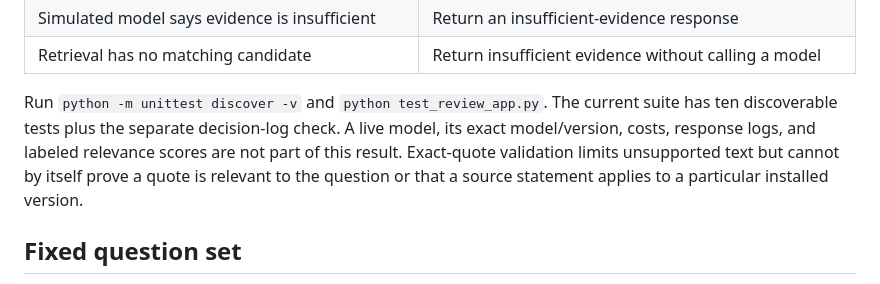
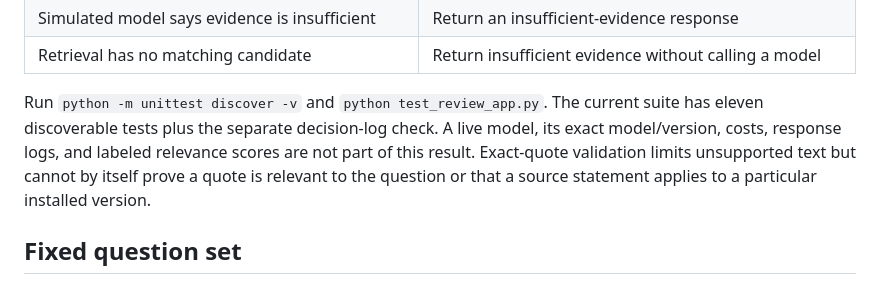
Before and after one commit to Frogman2745/Security-Evidence-Workbench, a Markdown page: AI_EVALUATION.md, the part around the change. Drawn GitHub-style.

```diff
--- a/AI_EVALUATION.md
+++ b/AI_EVALUATION.md
@@ -12,7 +12,7 @@ This evaluation uses a simulated model provider against the pinned CISA snapshot
 | Simulated model says evidence is insufficient | Return an insufficient-evidence response |
 | Retrieval has no matching candidate | Return insufficient evidence without calling a model |
 
-Run `python -m unittest discover -v` and `python test_review_app.py`. The current suite has ten discoverable tests plus the separate decision-log check. A live model, its exact model/version, costs, response logs, and labeled relevance scores are not part of this result. Exact-quote validation limits unsupported text but cannot by itself prove a quote is relevant to the question or that a source statement applies to a particular installed version.
+Run `python -m unittest discover -v` and `python test_review_app.py`. The current suite has eleven discoverable tests plus the separate decision-log check. A live model, its exact model/version, costs, response logs, and labeled relevance scores are not part of this result. Exact-quote validation limits unsupported text but cannot by itself prove a quote is relevant to the question or that a source statement applies to a particular installed version.
 
 ## Fixed question set
 
```
Also changed, not shown: README.md (+4 -0 lines), docs/overview.png (added), 5 other files.
